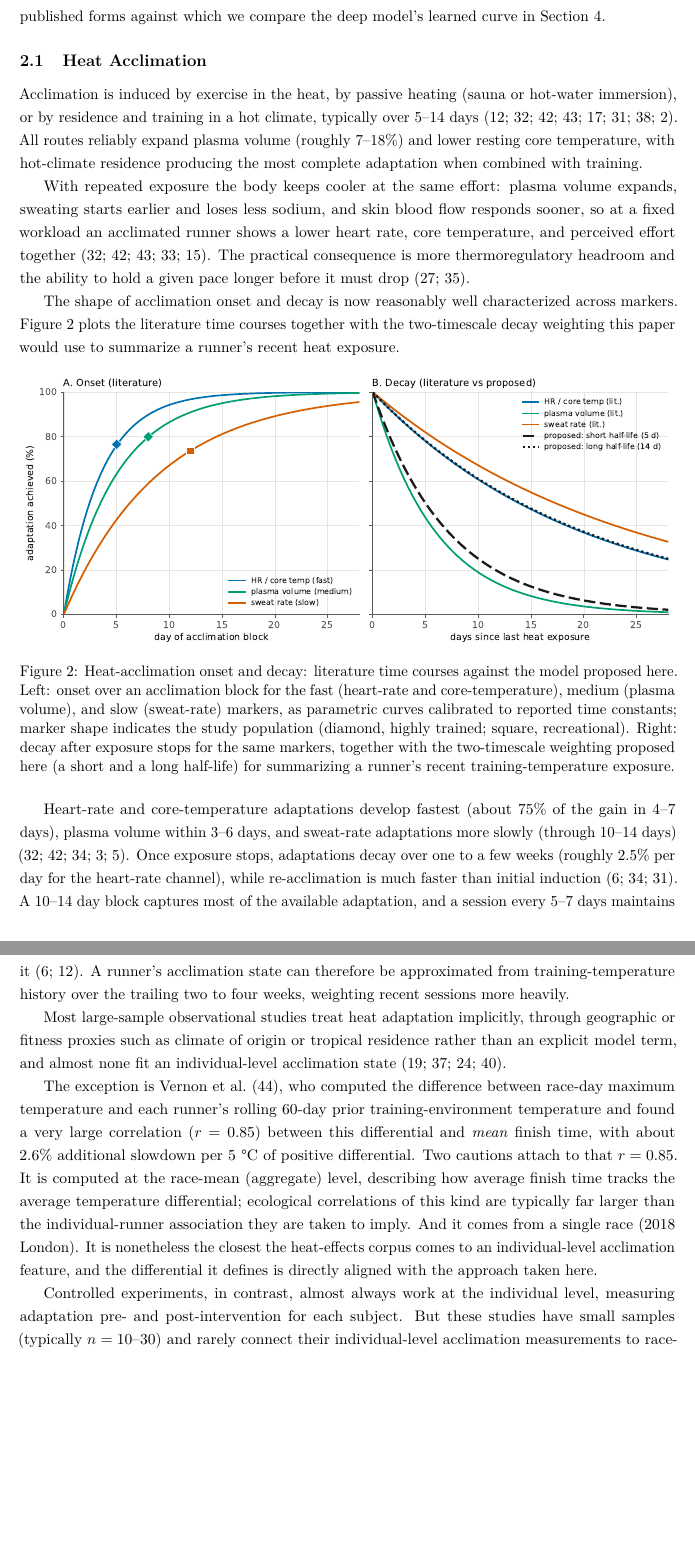
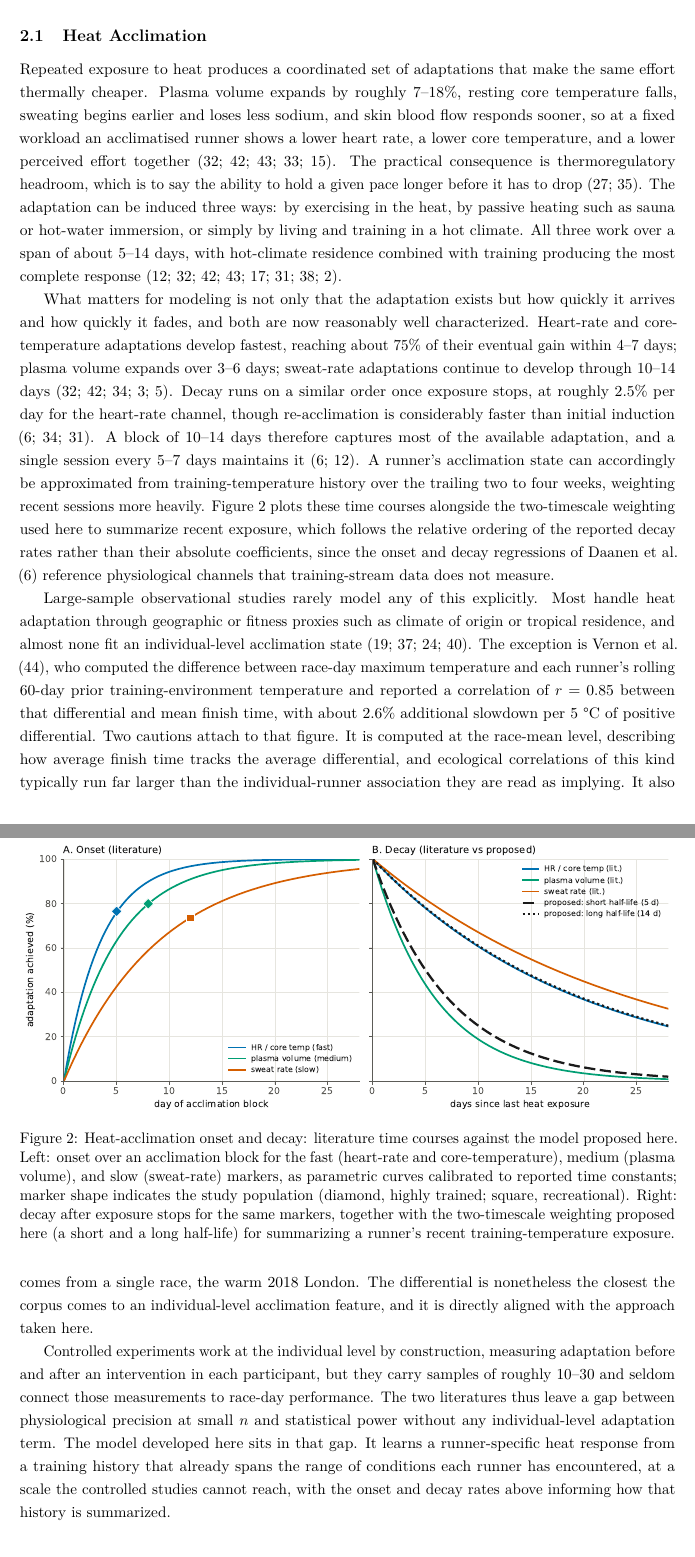
Before and after one commit to peterwdunphy/getfast-weather-modeling, a LaTeX document (getfast-weather-modeling.tex): two parts of pages 6 and 7 of 20, joined at a grey line, cut at the place of the change, the shorter picture padded with empty space. Compiled offline with pdfLaTeX.

Commit message:
Rewrite literature section for narrative flow; update abstract

```diff
--- a/getfast-weather-modeling.tex
+++ b/getfast-weather-modeling.tex
@@ -144,12 +142,10 @@ Wind, barometric pressure, and precipitation receive far less attention and show
-Several papers give explicit functional forms usable as priors. \citet{elhelou2012} fit quadratic functions of air temperature to top-quartile and median running speed across six major marathons and reported optimal temperatures ranging from about 39 to 50 °F (4 to 10 °C) depending on performance level. \citet{martin1999} fit a quadratic to elite men's NYC winning times: $\mathrm{WT}(\mathrm{min}) = 148.51 - 0.713\,T + 0.00657\,T^2$, with $T$ in °F, minimized at 54 °F (12 °C). \citet{vernon2021} fit two linear regressions to London Marathon mean finishing times: time (min) $= 1.5248 \cdot T_{\max} + 246.52$ for race-day maximum temperature, and time (min) $= 1.4918 \cdot \Delta T + 265.54$ for the differential between race-day maximum and prior 60-day mean maximum --- the latter is the closest in the corpus to an acclimation-aware predictor. \citet{aylwin2023} fit a linear relationship between WBGT and race-level percent of personal best across elite IAAF World Championship road races: $\%\mathrm{PB} = 2.1534 \cdot \mathrm{WBGT} + 52.513$, with $R^2 = 0.89$. \citet{gasparetto2020} fit cluster-specific quadratics in WBGT with linear coefficients ranging from $-58.75$ to $-202.9$ s/°C and quadratic coefficients from $3.79$ to $13.03$ s/°C${}^2$ across four performance clusters. These are the published forms against which we compare the deep model's learned curve in Section~\ref{sec:results}.
+Other weather variables have received far less attention. Wind, barometric pressure, and precipitation show small effects that are secondary to heat and frequently confounded with temperature or course geometry \citep{nikolaidis2019, knechtle2019, vihma2010, weiss2024}. They are noted here for completeness and not pursued further.
 
 \subsection{Heat Acclimation}
 
-Acclimation is induced by exercise in the heat, by passive heating (sauna or hot-water immersion), or by residence and training in a hot climate, typically over 5--14 days \citep{garrett2011, periard2015, tyler2016, tyler2024, heathcote2018, pryor2019, schmit2017, brown2022}. All routes reliably expand plasma volume (roughly 7--18\%) and lower resting core temperature, with hot-climate residence producing the most complete adaptation when combined with training.
+Repeated exposure to heat produces a coordinated set of adaptations that make the same effort thermally cheaper. Plasma volume expands by roughly 7--18\%, resting core temperature falls, sweating begins earlier and loses less sodium, and skin blood flow responds sooner, so at a fixed workload an acclimatised runner shows a lower heart rate, a lower core temperature, and a lower perceived effort together \citep{periard2015, tyler2016, tyler2024, racinais2017, gibson2020}. The practical consequence is thermoregulatory headroom, which is to say the ability to hold a given pace longer before it has to drop \citep{marino2008, rodrigues2020}. The adaptation can be induced three ways: by exercising in the heat, by passive heating such as sauna or hot-water immersion, or simply by living and training in a hot climate. All three work over a span of about 5--14 days, with hot-climate residence combined with training producing the most complete response \citep{garrett2011, periard2015, tyler2016, tyler2024, heathcote2018, pryor2019, schmit2017, brown2022}.
 
-With repeated exposure the body keeps cooler at the same effort: plasma volume expands, sweating starts earlier and loses less sodium, and skin blood flow responds sooner, so at a fixed workload an acclimated runner shows a lower heart rate, core temperature, and perceived effort together \citep{periard2015, tyler2016, tyler2024, racinais2017, gibson2020}. The practical consequence is more thermoregulatory headroom and the ability to hold a given pace longer before it must drop \citep{marino2008, rodrigues2020}.
-
-The shape of acclimation onset and decay is now reasonably well characterized across markers. Figure~\ref{fig:acclimation} plots the literature time courses together with the two-timescale decay weighting this paper would use to summarize a runner's recent heat exposure.
+What matters for modeling is not only that the adaptation exists but how quickly it arrives and how quickly it fades, and both are now reasonably well characterized. Heart-rate and core-temperature adaptations develop fastest, reaching about 75\% of their eventual gain within 4--7 days; plasma volume expands over 3--6 days; sweat-rate adaptations continue to develop through 10--14 days \citep{periard2015, tyler2016, racinais2020, chalmers2014, cubel2024}. Decay runs on a similar order once exposure stops, at roughly 2.5\% per day for the heart-rate channel, though re-acclimation is considerably faster than initial induction \citep{daanen2018, racinais2020, pryor2019}. A block of 10--14 days therefore captures most of the available adaptation, and a single session every 5--7 days maintains it \citep{daanen2018, garrett2011}. A runner's acclimation state can accordingly be approximated from training-temperature history over the trailing two to four weeks, weighting recent sessions more heavily. Figure~\ref{fig:acclimation} plots these time courses alongside the two-timescale weighting used here to summarize recent exposure, which follows the relative ordering of the reported decay rates rather than their absolute coefficients, since the onset and decay regressions of \citet{daanen2018} reference physiological channels that training-stream data does not measure.
 
 \begin{figure}[!ht]
   \centering
@@ -158,15 +154,9 @@ The shape of acclimation onset and decay is now reasonably well characterized ac
   \label{fig:acclimation}
 \end{figure}
 
-Heart-rate and core-temperature adaptations develop fastest (about 75\% of the gain in 4--7 days), plasma volume within 3--6 days, and sweat-rate adaptations more slowly (through 10--14 days) \citep{periard2015, tyler2016, racinais2020, chalmers2014, cubel2024}. Once exposure stops, adaptations decay over one to a few weeks (roughly 2.5\% per day for the heart-rate channel), while re-acclimation is much faster than initial induction \citep{daanen2018, racinais2020, pryor2019}. A 10--14 day block captures most of the available adaptation, and a session every 5--7 days maintains it \citep{daanen2018, garrett2011}. A runner's acclimation state can therefore be approximated from training-temperature history over the trailing two to four weeks, weighting recent sessions more heavily.
+Large-sample observational studies rarely model any of this explicitly. Most handle heat adaptation through geographic or fitness proxies such as climate of origin or tropical residence, and almost none fit an individual-level acclimation state \citep{ioannou2018, scheer2021, knechtle2021a, tan2022}. The exception is \citet{vernon2021}, who computed the difference between race-day maximum temperature and each runner's rolling 60-day prior training-environment temperature and reported a correlation of $r = 0.85$ between that differential and mean finish time, with about 2.6\% additional slowdown per 5 °C of positive differential. Two cautions attach to that figure. It is computed at the race-mean level, describing how average finish time tracks the average differential, and ecological correlations of this kind typically run far larger than the individual-runner association they are read as implying. It also comes from a single race, the warm 2018 London. The differential is nonetheless the closest the corpus comes to an individual-level acclimation feature, and it is directly aligned with the approach taken here.
 
-Most large-sample observational studies treat heat adaptation implicitly, through geographic or fitness proxies such as climate of origin or tropical residence rather than an explicit model term, and almost none fit an individual-level acclimation state \citep{ioannou2018, scheer2021, knechtle2021a, tan2022}.
-
-The exception is \citet{vernon2021}, who computed the difference between race-day maximum temperature and each runner's rolling 60-day prior training-environment temperature and found a very large correlation ($r = 0.85$) between this differential and \emph{mean} finish time, with about 2.6\% additional slowdown per 5 °C of positive differential. Two cautions attach to that $r = 0.85$. It is computed at the race-mean (aggregate) level, describing how average finish time tracks the average temperature differential; ecological correlations of this kind are typically far larger than the individual-runner association they are taken to imply. And it comes from a single race (2018 London). It is nonetheless the closest the heat-effects corpus comes to an individual-level acclimation feature, and the differential it defines is directly aligned with the approach taken here.
-
-Controlled experiments, in contrast, almost always work at the individual level, measuring adaptation pre- and post-intervention for each subject. But these studies have small samples (typically $n = 10$--30) and rarely connect their individual-level acclimation measurements to race-day performance prediction. The model developed here bridges these literatures: it learns an individual acclimation state for each runner from training-environment history, anchored by the literature-derived onset and decay rates as priors.
-
-For acclimation, the onset and decay regressions of \citet{daanen2018} across 21 controlled studies reference physiological channels not measured here, so their coefficients are not used directly; we take only the relative ordering of decay rates across channels, which informs the half-lives shown in Figure~\ref{fig:acclimation}.
+Controlled experiments work at the individual level by construction, measuring adaptation before and after an intervention in each participant, but they carry samples of roughly 10--30 and seldom connect those measurements to race-day performance. The two literatures thus leave a gap between physiological precision at small $n$ and statistical power without any individual-level adaptation term. The model developed here sits in that gap. It learns a runner-specific heat response from a training history that already spans the range of conditions each runner has encountered, at a scale the controlled studies cannot reach, with the onset and decay rates above informing how that history is summarized.
 
 \section{Methods}
 \label{sec:methods}
```
Also changed, not shown: getfast-weather-modeling.tex (20 more changed lines).
